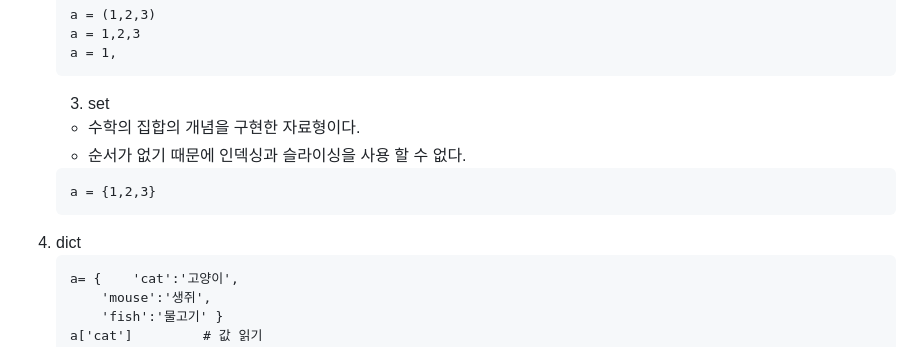
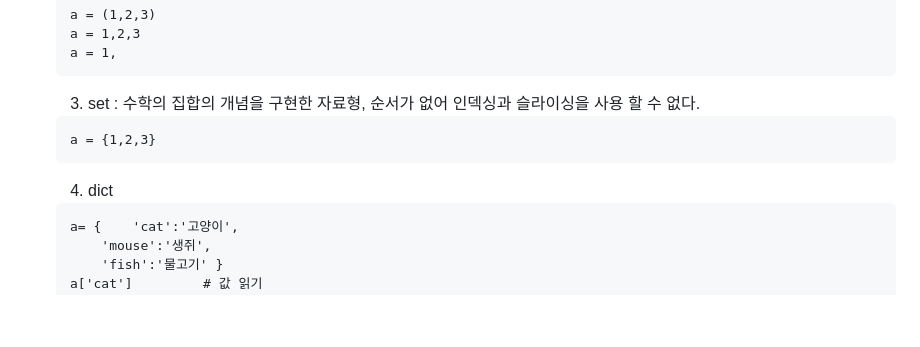
Before and after one commit to darakoo/darakoo.github.io, a Markdown page: python/section02.md, the part around the change. GitHub-like rendering; blank space fills up the shorter version.

````diff
--- a/python/section02.md
+++ b/python/section02.md
@@ -104,13 +104,11 @@
 	a = 1,2,3
 	a = 1,
 	```
-	3) set
-	- 수학의 집합의 개념을 구현한 자료형이다.
-	- 순서가 없기 때문에 인덱싱과 슬라이싱을 사용 할 수 없다.
+	3) set : 수학의 집합의 개념을 구현한 자료형, 순서가 없어 인덱싱과 슬라이싱을 사용 할 수 없다.
 	```
 	a = {1,2,3}
 	```
-4) dict
+	4) dict
 	```
 	a= {	'cat':'고양이',
 		'mouse':'생쥐',
````
